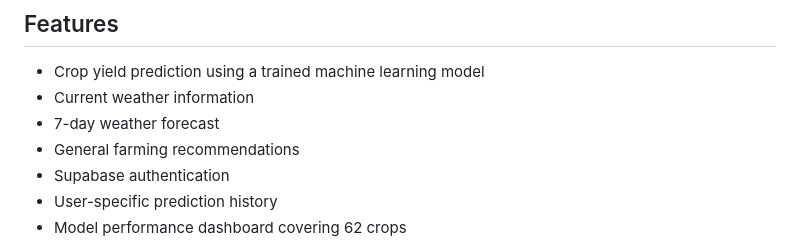
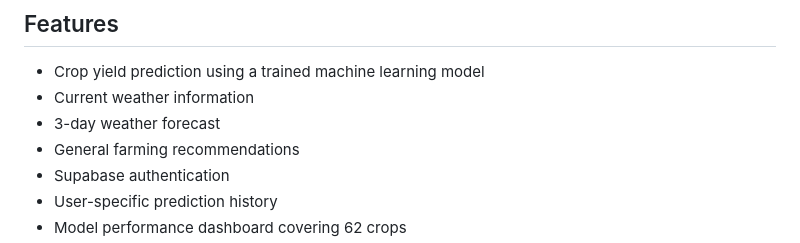
Before and after one commit to Mikkudj/CropAI, a Markdown page: README.md, the part around the change. GitHub-like rendering.

```diff
--- a/README.md
+++ b/README.md
@@ -6,7 +6,7 @@ CropAI is an AI-powered web application that predicts crop yield using historica
 
 - Crop yield prediction using a trained machine learning model
 - Current weather information
-- 7-day weather forecast
+- 3-day weather forecast
 - General farming recommendations
 - Supabase authentication
 - User-specific prediction history
```
